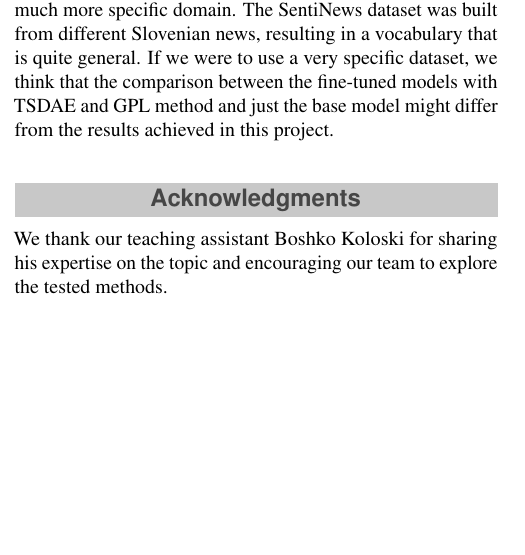
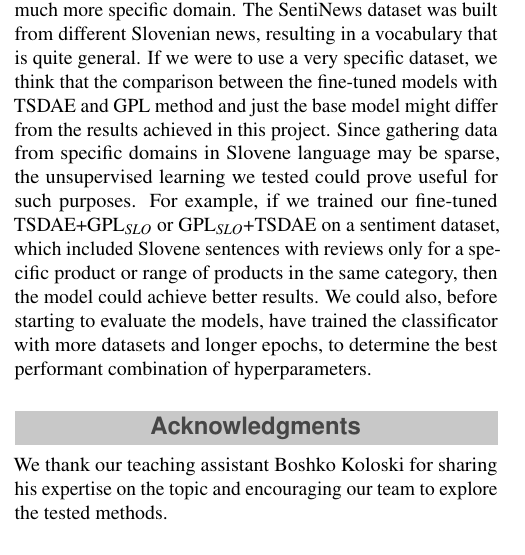
Before and after one commit to UL-FRI-NLP-2023-2024/ul-fri-nlp-course-project-bumblebees, a LaTeX document (report/report.tex): part of one column of page 6 of 7, cut so that both start at the same text, the shorter picture padded with empty space. Compiled offline with pdfLaTeX.

Commit message:
fixed table3 width, added some finishing comments in discussion

```diff
--- a/report/report.tex
+++ b/report/report.tex
@@ -534,7 +536,7 @@ Ideje:
 
 The tested unsupervised fine-tuning methods TSDAE and GPL did not prove to be useful for our Slovenian dataset and sentiment classification problem. The F1 scores we achieved on the test set with the fine-tuned models were all lower than the F1 scores of the base models. Comparing the two base models, {\it paraphrase-multilingual-MiniLM-L12-v2}~\cite{reimers-2019-sentence-bert} and {\it SloBERTa}~\cite{sloberta}, we did however notice that the latter performs better for sentiment classification of Slovenian sentences. This is most probably due to {\it SloBERTa} being trained only on Slovenian datasets, while for the {\it paraphrase-multilingual-MiniLM-L12-v2}, the Slovene language was only a part of the training set.
 
-The next logical step would be testing the methods on a much more specific domain. The SentiNews dataset was built from different Slovenian news, resulting in a vocabulary that is quite general. If we were to use a very specific dataset, we think that the comparison between the fine-tuned models with TSDAE and GPL method and just the base model might differ from the results achieved in this project.
+The next logical step would be testing the methods on a much more specific domain. The SentiNews dataset was built from different Slovenian news, resulting in a vocabulary that is quite general. If we were to use a very specific dataset, we think that the comparison between the fine-tuned models with TSDAE and GPL method and just the base model might differ from the results achieved in this project. Since gathering data from specific domains in Slovene language may be sparse, the unsupervised learning we tested could prove useful for such purposes. For example, if we trained our fine-tuned TSDAE+$\text{GPL}_{SLO}$ or $\text{GPL}_{SLO}$+TSDAE on a sentiment dataset, which included Slovene sentences with reviews only for a specific product or range of products in the same category, then the model could achieve better results. We could also, before starting to evaluate the models, have trained the classificator with more datasets and longer epochs, to determine the best performant combination of hyperparameters.
 
 
 
```
Also changed, not shown: report/report.tex (2 more changed lines).
